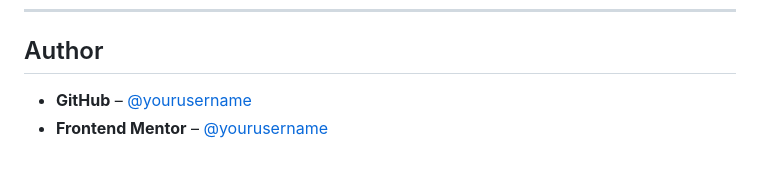
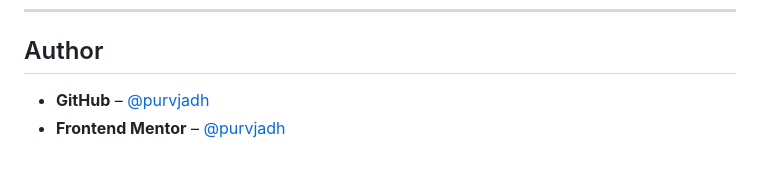
Before and after one commit to Purvjadh/Bento-Grid, a Markdown page: README.md, the part around the change. Drawn GitHub-style.

Commit message:
add changes in readme

```diff
--- a/README.md
+++ b/README.md
@@ -136,5 +136,5 @@ Clean, readable, and no extra media queries needed!
 
 ## Author
 
-- **GitHub** – [@yourusername](https://github.com/yourusername)
-- **Frontend Mentor** – [@yourusername](https://www.frontendmentor.io/profile/yourusername)
+- **GitHub** – [@purvjadh](https://github.com/purvjadh)
+- **Frontend Mentor** – [@purvjadh](https://www.frontendmentor.io/profile/purvjadh)
```
Also changed, not shown: bento-grid-main/README.md (deleted, +0 -140 lines).
